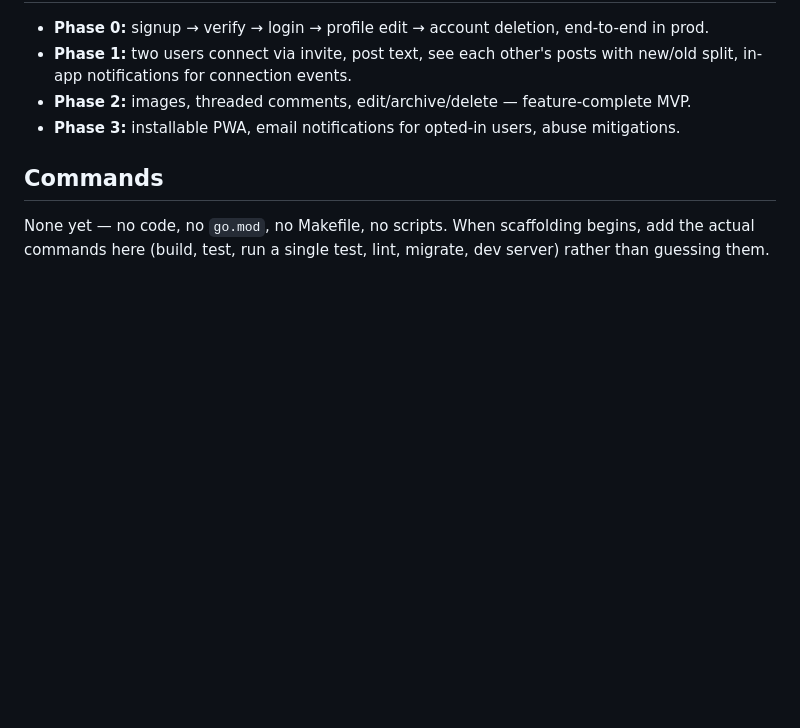
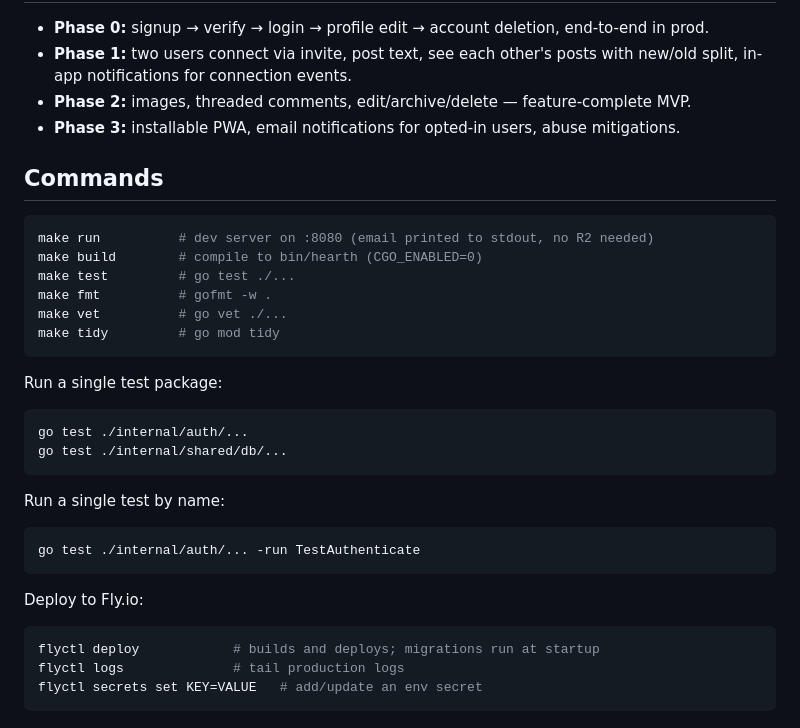
Before and after one commit to declanblanc/hearth, a Markdown page: CLAUDE.md, the part around the change. GitHub-like rendering; blank space fills up the shorter version.

Commit message:
docs: update CLAUDE.md with real commands now that code exists

````diff
--- a/CLAUDE.md
+++ b/CLAUDE.md
@@ -63,4 +63,29 @@ No likes/reactions, no user search/discovery, no algorithmic ranking, no messagi
 
 ## Commands
 
-None yet — no code, no `go.mod`, no Makefile, no scripts. When scaffolding begins, add the actual commands here (build, test, run a single test, lint, migrate, dev server) rather than guessing them.
+```sh
+make run          # dev server on :8080 (email printed to stdout, no R2 needed)
+make build        # compile to bin/hearth (CGO_ENABLED=0)
+make test         # go test ./...
+make fmt          # gofmt -w .
+make vet          # go vet ./...
+make tidy         # go mod tidy
+```
+
+Run a single test package:
+```sh
+go test ./internal/auth/...
+go test ./internal/shared/db/...
+```
+
+Run a single test by name:
+```sh
+go test ./internal/auth/... -run TestAuthenticate
+```
+
+Deploy to Fly.io:
+```sh
+flyctl deploy            # builds and deploys; migrations run at startup
+flyctl logs              # tail production logs
+flyctl secrets set KEY=VALUE   # add/update an env secret
+```
````
